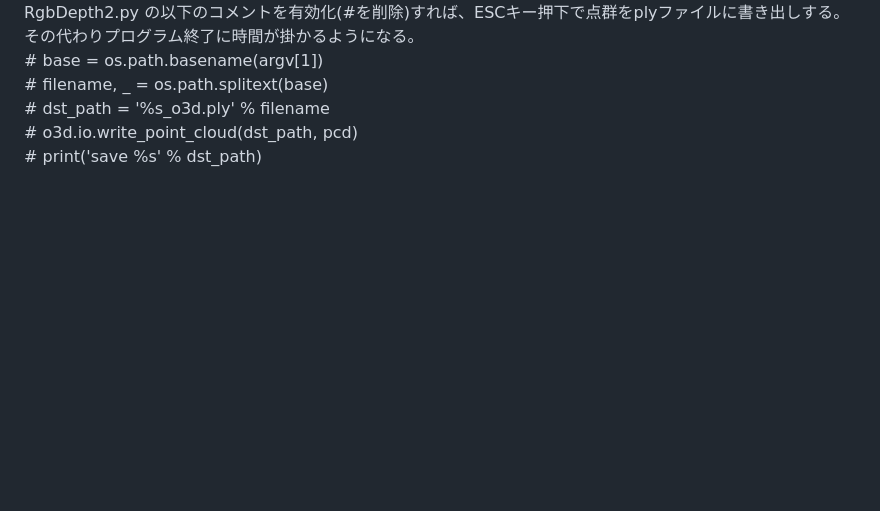
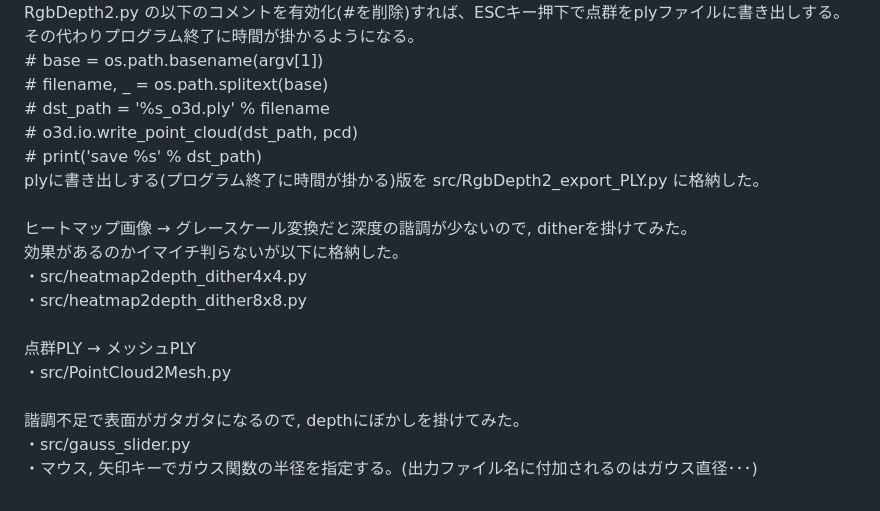
Before and after one commit to boyoyon/RgbDepth, a Markdown page: README.md, the part around the change. Drawn GitHub-style; blank space fills up the shorter version.

```diff
--- a/README.md
+++ b/README.md
@@ -79,6 +79,19 @@
             # dst_path = '%s_o3d.ply' % filename<br>
             # o3d.io.write_point_cloud(dst_path, pcd)<br>
             # print('save %s' % dst_path)<br>
+            plyに書き出しする(プログラム終了に時間が掛かる)版を src/RgbDepth2_export_PLY.py に格納した。<br>
+            <br>
+            ヒートマップ画像 → グレースケール変換だと深度の諧調が少ないので, ditherを掛けてみた。<br>
+            効果があるのかイマイチ判らないが以下に格納した。<br>
+            ・src/heatmap2depth_dither4x4.py<br>
+            ・src/heatmap2depth_dither8x8.py<br>
+            <br>
+            点群PLY → メッシュPLY<br>
+            ・src/PointCloud2Mesh.py<br>
+            <br>
+            諧調不足で表面がガタガタになるので, depthにぼかしを掛けてみた。<br>
+            ・src/gauss_slider.py<br>
+            ・マウス, 矢印キーでガウス関数の半径を指定する。(出力ファイル名に付加されるのはガウス直径･･･)<br>
         </p>
     </body>
 </html>
```
